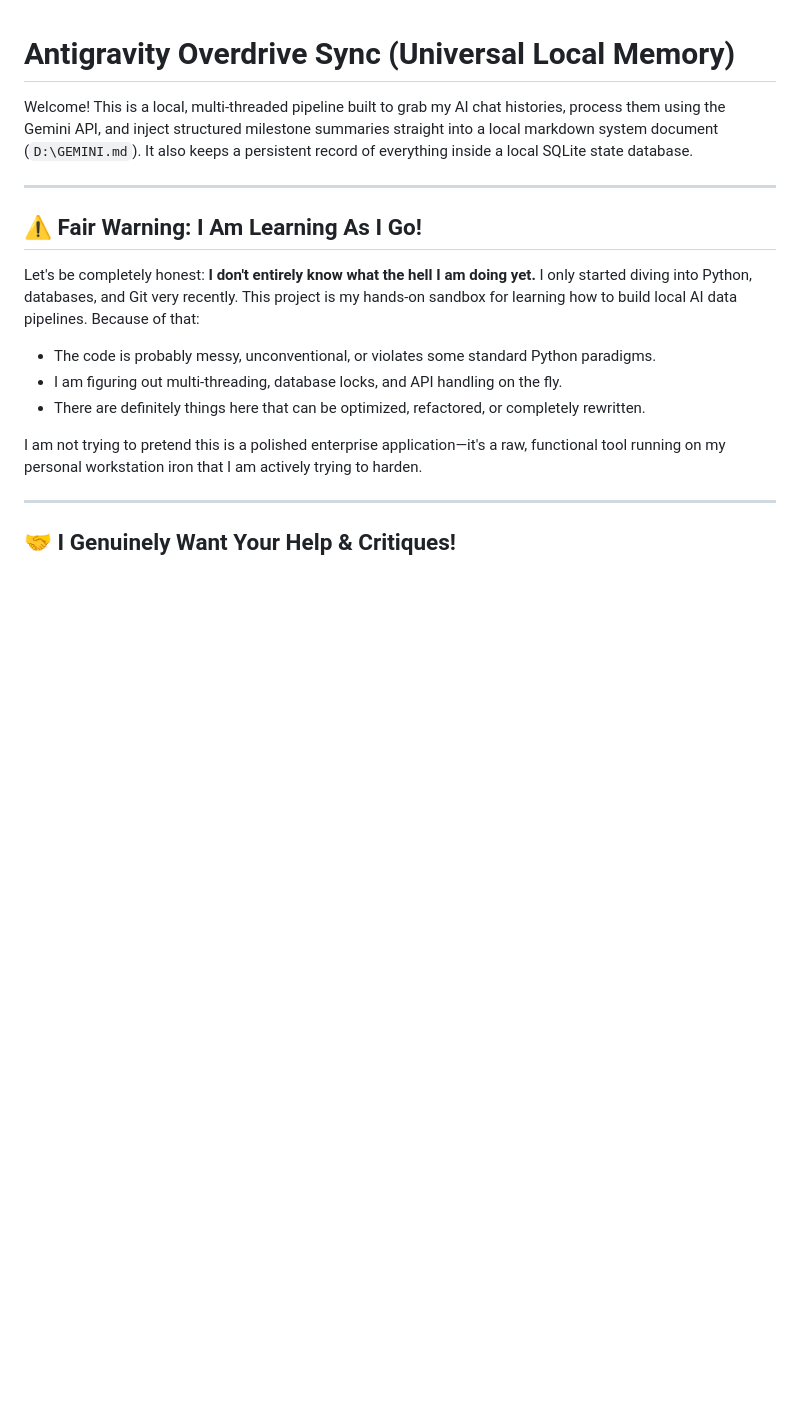
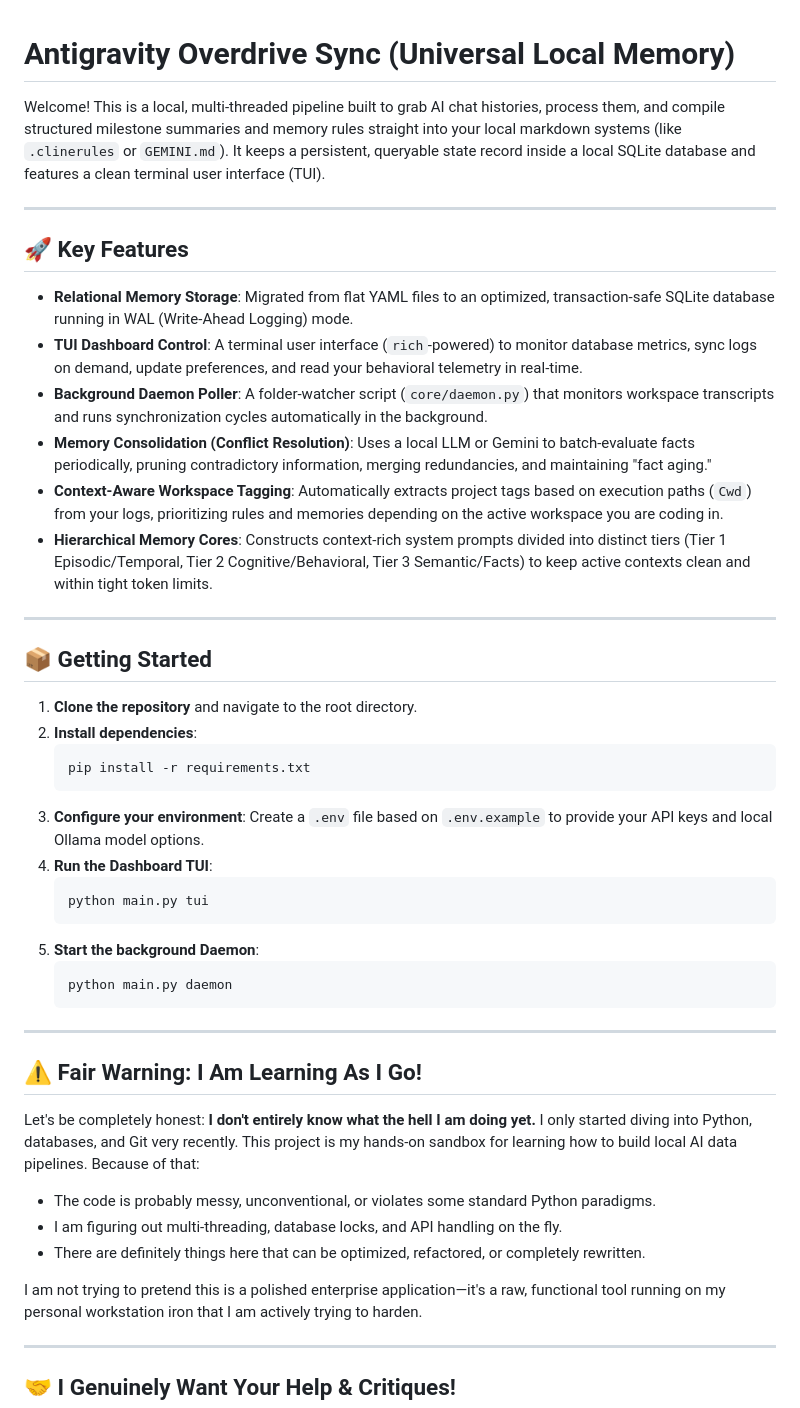
Before and after one commit to Pipe5linger/antigravity-overdrive-sync, a Markdown page: README.md, the part around one of its changes. Rendered like a GitHub page; blank space fills up the shorter version.

Commit message:
docs: Update README.md with feature list and setup guide

````diff
--- a/README.md
+++ b/README.md
@@ -1,6 +1,36 @@
 # Antigravity Overdrive Sync (Universal Local Memory)
 
-Welcome! This is a local, multi-threaded pipeline built to grab my AI chat histories, process them using the Gemini API, and inject structured milestone summaries straight into a local markdown system document (`D:\GEMINI.md`). It also keeps a persistent record of everything inside a local SQLite state database.
+Welcome! This is a local, multi-threaded pipeline built to grab AI chat histories, process them, and compile structured milestone summaries and memory rules straight into your local markdown systems (like `.clinerules` or `GEMINI.md`). It keeps a persistent, queryable state record inside a local SQLite database and features a clean terminal user interface (TUI).
+
+---
+
+## 🚀 Key Features
+
+* **Relational Memory Storage**: Migrated from flat YAML files to an optimized, transaction-safe SQLite database running in WAL (Write-Ahead Logging) mode.
+* **TUI Dashboard Control**: A terminal user interface (`rich`-powered) to monitor database metrics, sync logs on demand, update preferences, and read your behavioral telemetry in real-time.
+* **Background Daemon Poller**: A folder-watcher script (`core/daemon.py`) that monitors workspace transcripts and runs synchronization cycles automatically in the background.
+* **Memory Consolidation (Conflict Resolution)**: Uses a local LLM or Gemini to batch-evaluate facts periodically, pruning contradictory information, merging redundancies, and maintaining "fact aging."
+* **Context-Aware Workspace Tagging**: Automatically extracts project tags based on execution paths (`Cwd`) from your logs, prioritizing rules and memories depending on the active workspace you are coding in.
+* **Hierarchical Memory Cores**: Constructs context-rich system prompts divided into distinct tiers (Tier 1 Episodic/Temporal, Tier 2 Cognitive/Behavioral, Tier 3 Semantic/Facts) to keep active contexts clean and within tight token limits.
+
+---
+
+## 📦 Getting Started
+
+1. **Clone the repository** and navigate to the root directory.
+2. **Install dependencies**:
+   ```bash
+   pip install -r requirements.txt
+   ```
+3. **Configure your environment**: Create a `.env` file based on `.env.example` to provide your API keys and local Ollama model options.
+4. **Run the Dashboard TUI**:
+   ```bash
+   python main.py tui
+   ```
+5. **Start the background Daemon**:
+   ```bash
+   python main.py daemon
+   ```
 
 ---
 
````
Also changed, not shown: other parts of README.md (+9 -7 lines).
